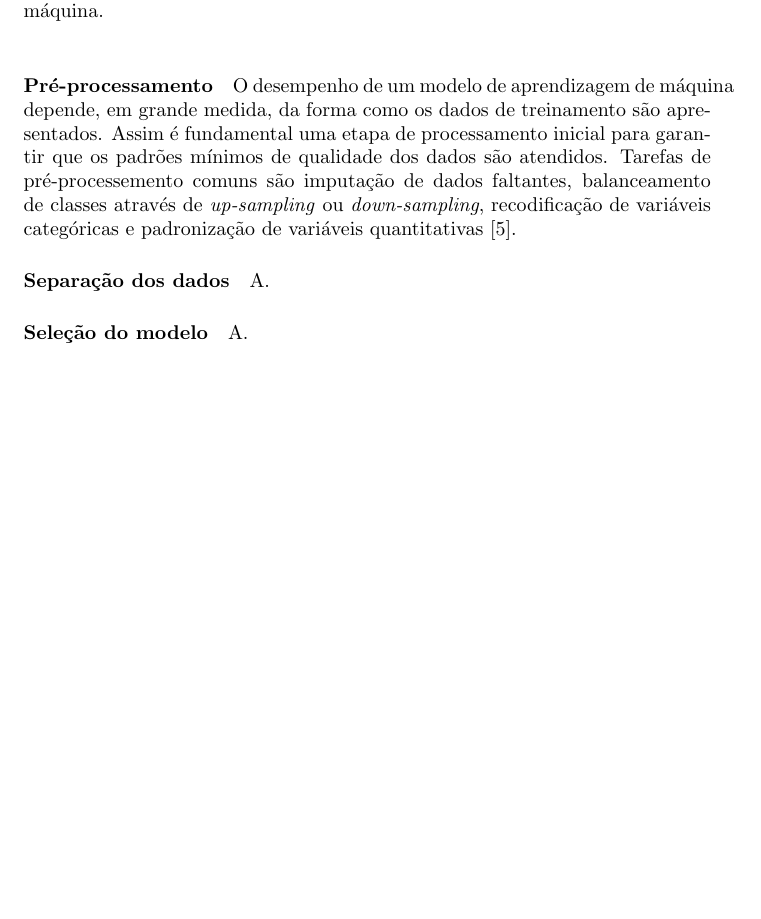
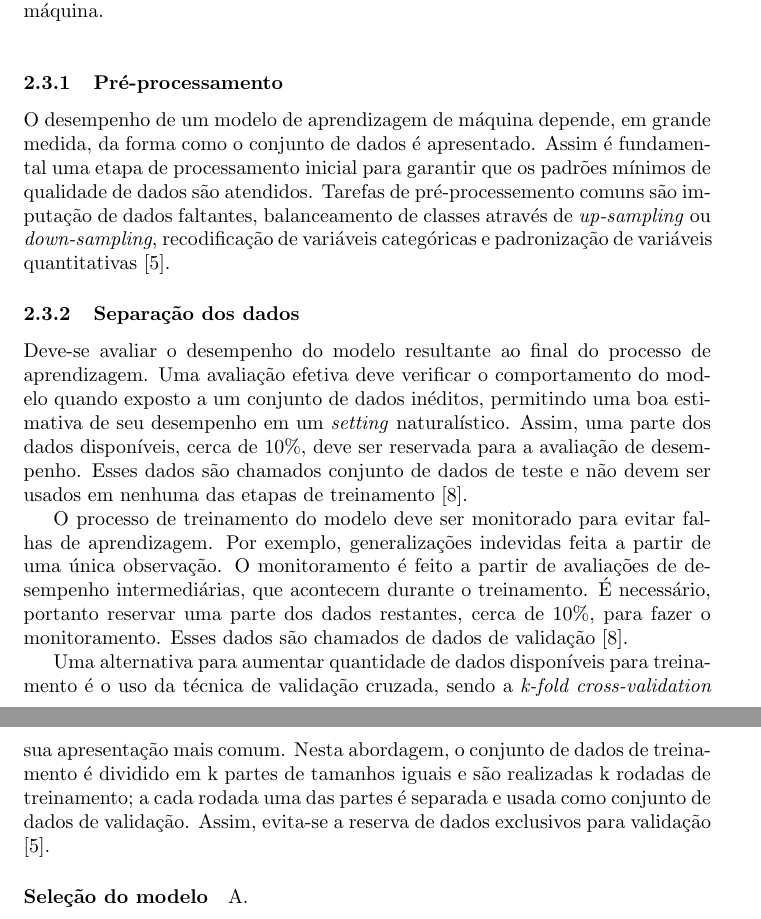
Before and after one commit to guilhermedias/tcc, a LaTeX document (texto/main.tex, which reads texto/02-desenvolvimento/01-machine-learning/main.tex): part of page 4 of 8 before the commit and two parts of pages 4 and 5 of 9 after it, the two joined at a grey line, cut so that both start at the same text, the shorter picture padded with empty space. Compiled offline with pdfLaTeX.

Commit message:
Adiciona parágrafo sobre separação de dados

```diff
--- a/texto/02-desenvolvimento/01-machine-learning/main.tex
+++ b/texto/02-desenvolvimento/01-machine-learning/main.tex
@@ -75,16 +75,27 @@ O processo para construção de modelos de aprendizagem de máquina consiste em
     \label{fig:processo}
 \end{figure}
 
-\paragraph{Pré-processamento}
+\subsubsection{Pré-processamento}
 
-O desempenho de um modelo de aprendizagem de máquina depende, em grande medida, da forma como os dados de treinamento são apresentados. Assim é fundamental
-uma etapa de processamento inicial para garantir que os padrões mínimos de qualidade dos dados são atendidos. Tarefas de pré-processemento comuns são imputação
-de dados faltantes, balanceamento de classes através de \textit{up-sampling} ou \textit{down-sampling}, recodificação de variáveis categóricas e padronização
+O desempenho de um modelo de aprendizagem de máquina depende, em grande medida, da forma como o conjunto de dados é apresentado. Assim é fundamental uma etapa
+de processamento inicial para garantir que os padrões mínimos de qualidade de dados são atendidos. Tarefas de pré-processemento comuns são imputação de dados
+faltantes, balanceamento de classes através de \textit{up-sampling} ou \textit{down-sampling}, recodificação de variáveis categóricas e padronização
 de variáveis quantitativas \cite{Delgadillo2020}.
 
-\paragraph{Separação dos dados}
+\subsubsection{Separação dos dados}
 
-A.
+Deve-se avaliar o desempenho do modelo resultante ao final do processo de aprendizagem. Uma avaliação efetiva deve verificar o comportamento do modelo quando
+exposto a um conjunto de dados inéditos, permitindo uma boa estimativa de seu desempenho em um \textit{setting} naturalístico. Assim, uma parte dos dados
+disponíveis, cerca de 10\%, deve ser reservada para a avaliação de desempenho. Esses dados são chamados conjunto de dados de teste e não devem ser usados
+em nenhuma das etapas de treinamento \cite{Greener2021}.
+
+O processo de treinamento do modelo deve ser monitorado para evitar falhas de aprendizagem. Por exemplo, generalizações indevidas feita a partir de uma única
+observação.  O monitoramento é feito a partir de avaliações de desempenho intermediárias, que acontecem durante o treinamento. É necessário, portanto reservar
+uma parte dos dados restantes, cerca de 10\%, para fazer o monitoramento. Esses dados são chamados de dados de validação \cite{Greener2021}.
+
+Uma alternativa para aumentar quantidade de dados disponíveis para treinamento é o uso da técnica de validação cruzada, sendo a \textit{k-fold cross-validation}
+sua apresentação mais comum. Nesta abordagem, o conjunto de dados de treinamento é dividido em k partes de tamanhos iguais e são realizadas k rodadas de treinamento;
+a cada rodada uma das partes é separada e usada como conjunto de dados de validação. Assim, evita-se a reserva de dados exclusivos para validação \cite{Delgadillo2020}.
 
 \paragraph{Seleção do modelo}
 
```
Also changed, not shown: docs/texto.pdf.
